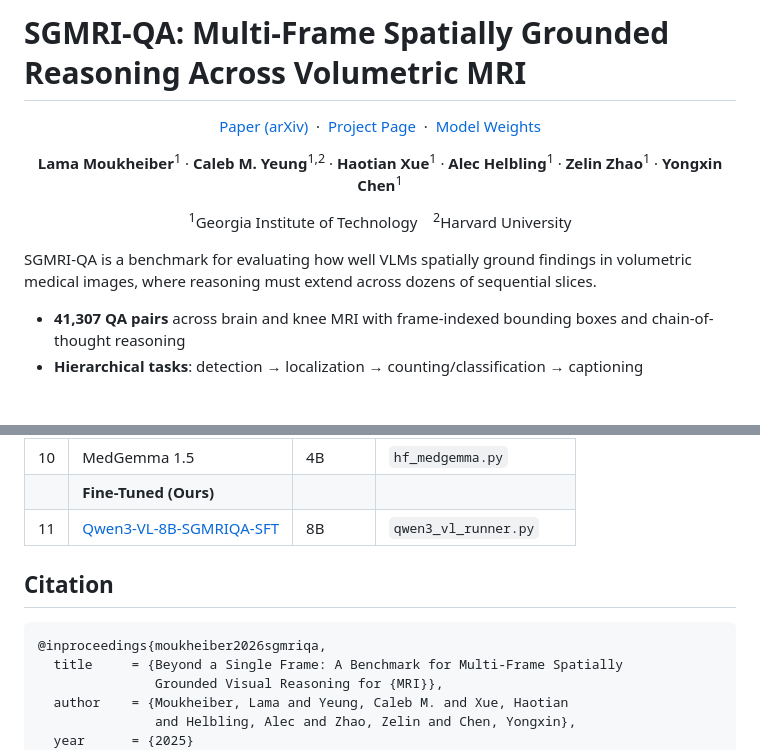
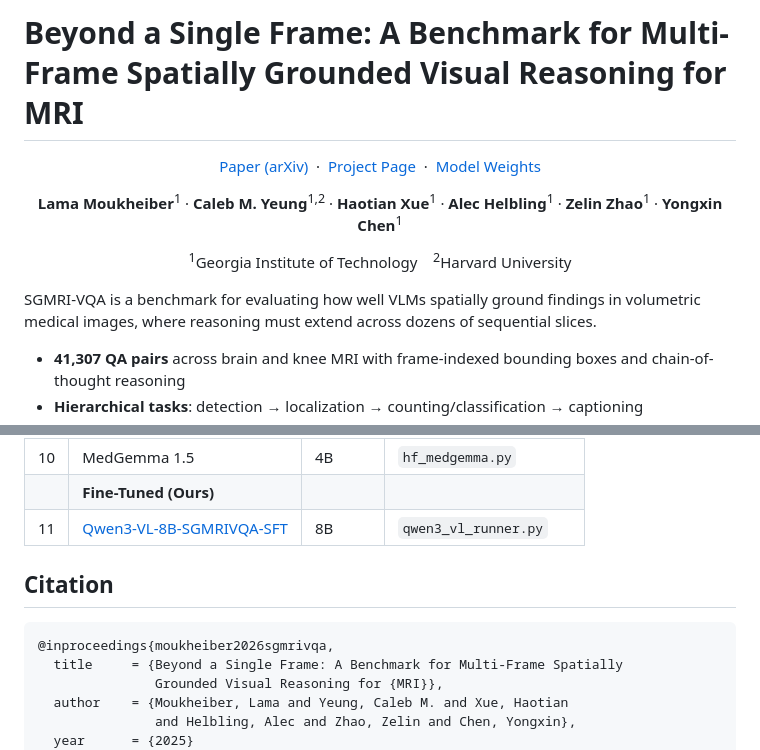
Before and after one commit to lamawmouk/SGMRIQA, a Markdown page: README.md, 2 parts joined by grey strips. Rendered like a GitHub page; blank space fills up the shorter version.

Commit message:
Rename to SGMRI-VQA, use paper title for README heading

````diff
--- a/README.md
+++ b/README.md
@@ -1,4 +1,4 @@
-# SGMRI-QA: Multi-Frame Spatially Grounded Reasoning Across Volumetric MRI
+# Beyond a Single Frame: A Benchmark for Multi-Frame Spatially Grounded Visual Reasoning for MRI
 
 <p align="center">
   <a href="https://arxiv.org/abs/2512.16301">Paper (arXiv)</a> &nbsp;&middot;&nbsp;
@@ -21,7 +21,7 @@
 </p>
 
 
-SGMRI-QA is a benchmark for evaluating how well VLMs spatially ground findings in volumetric medical images, where reasoning must extend across dozens of sequential slices.
+SGMRI-VQA is a benchmark for evaluating how well VLMs spatially ground findings in volumetric medical images, where reasoning must extend across dozens of sequential slices.
 
 - **41,307 QA pairs** across brain and knee MRI with frame-indexed bounding boxes and chain-of-thought reasoning
 - **Hierarchical tasks**: detection &rarr; localization &rarr; counting/classification &rarr; captioning
@@ -218,12 +218,12 @@ bash scripts/slurm/submit_vqa_full_eval.sh
 | 9 | LLaVA-Med v1.5 | 7B | `hf_llava_med.py` |
 | 10 | MedGemma 1.5 | 4B | `hf_medgemma.py` |
 | | **Fine-Tuned (Ours)** | | |
-| 11 | [Qwen3-VL-8B-SGMRIQA-SFT](https://huggingface.co/lamamkh/Qwen3-8B-SGMRIQA-SFT) | 8B | `qwen3_vl_runner.py` |
+| 11 | [Qwen3-VL-8B-SGMRIVQA-SFT](https://huggingface.co/lamamkh/Qwen3-8B-SGMRIQA-SFT) | 8B | `qwen3_vl_runner.py` |
 
 ## Citation
 
 ```bibtex
-@inproceedings{moukheiber2026sgmriqa,
+@inproceedings{moukheiber2026sgmrivqa,
   title     = {Beyond a Single Frame: A Benchmark for Multi-Frame Spatially
                Grounded Visual Reasoning for {MRI}},
   author    = {Moukheiber, Lama and Yeung, Caleb M. and Xue, Haotian
````
